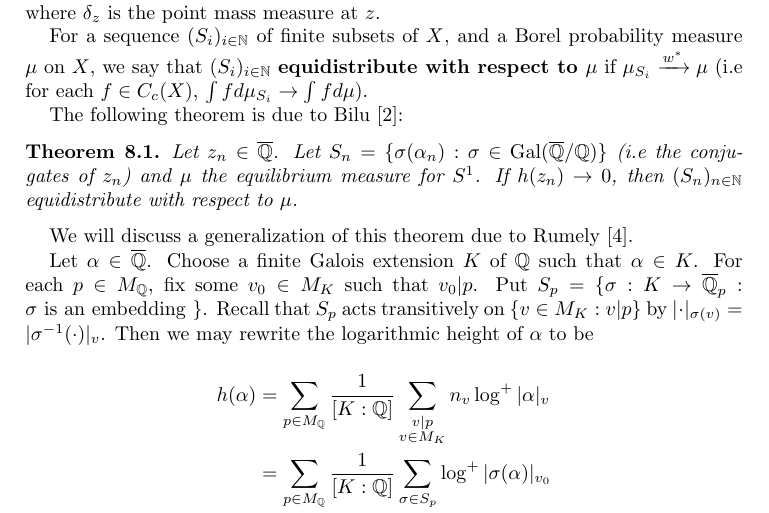
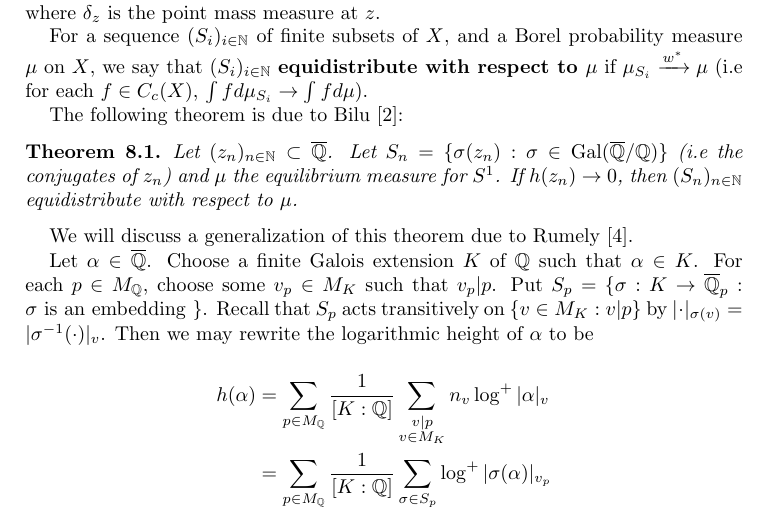
Before and after one commit to carsonaj/Mathematics, a LaTeX paper (Arithmetic Dynamics/Arithmetic Dynamics Notes.tex): part of page 23 of 25, cut so that both start at the same text. Compiled offline with pdfLaTeX.

Commit message:
cleaned up between Thrm 8.1 and 8.3

```diff
--- a/Arithmetic Dynamics/Arithmetic Dynamics Notes.tex
+++ b/Arithmetic Dynamics/Arithmetic Dynamics Notes.tex
@@ -1033,18 +1033,18 @@ The following theorem is due to Bilu \cite{Bilu}:
 
 \begin{thm}
 
-Let $z_n \in \overline{\Q}$. Let $S_n = \{\sigma(\alpha_n): \sigma \in \mathrm{Gal}(\ol{ \Q }/ \Q )\}$ (i.e the conjugates of $z_n$) and $\mu$ the equilibrium measure for $S^1$. If $h(z_n) \rightarrow 0$, then $(S_n)_{n \in \N}$ equidistribute with respect to $\mu$.
+Let $(z_n)_{n \in \N} \subset \overline{\Q}$. Let $S_n = \{\sigma(z_n): \sigma \in \mathrm{Gal}(\ol{ \Q }/ \Q )\}$ (i.e the conjugates of $z_n$) and $\mu$ the equilibrium measure for $S^1$. If $h(z_n) \rightarrow 0$, then $(S_n)_{n \in \N}$ equidistribute with respect to $\mu$.
 
 \end{thm}
 
 We will discuss a generalization of this theorem due to Rumely \cite{R}.
 
-Let $\alpha \in \ol{\Q}$. Choose a finite Galois extension $K$ of $\Q$ such that $\alpha \in K$. For each $p \in M_{\Q}$, fix some $v_0 \in M_K$ such that $v_0|p$. Put $S_p = \{\sigma :K \rightarrow \ol{\Q}_p: \sigma \text{ is an embedding }\}$. Recall that $S_p$ acts transitively on $\{v \in M_K: v|p\}$ by $|\cdot|_{\sigma(v)} = |\sigma^{-1}( \cdot)|_v$. Then we may rewrite the logarithmic height of $\alpha$ to be
+Let $\alpha \in \ol{\Q}$. Choose a finite Galois extension $K$ of $\Q$ such that $\alpha \in K$. For each $p \in M_{\Q}$, choose some $v_p \in M_K$ such that $v_p|p$. Put $S_p = \{\sigma :K \rightarrow \ol{\Q}_p: \sigma \text{ is an embedding }\}$. Recall that $S_p$ acts transitively on $\{v \in M_K: v|p\}$ by $|\cdot|_{\sigma(v)} = |\sigma^{-1}( \cdot)|_v$. Then we may rewrite the logarithmic height of $\alpha$ to be
 
 \begin{align*}
 h(\alpha)
 &= \sum_{p \in M_{\Q}} \frac{1}{[K:\Q]} \sum_{\substack{v|p\\v \in M_K}}n_v \log^+|\alpha|_v\\
-&= \sum_{p \in M_{\Q}} \frac{1}{[K:\Q]} \sum_{\sigma \in S_p} \log^+ |\sigma(\alpha)|_{v_0}\\
+&= \sum_{p \in M_{\Q}} \frac{1}{[K:\Q]} \sum_{\sigma \in S_p} \log^+ |\sigma(\alpha)|_{v_p}\\
 &= \sum_{p \in M_{\Q}} \frac{1}{deg(\alpha)}\sum_{\sigma \in S_p} \log^+ |\sigma(\alpha)|_{p}\\
 \end{align*}
 
```
Also changed, not shown: Real Analysis/Real Analysis - James.tex (+8 -0 lines), Arithmetic Dynamics/Arithmetic Dynamics Notes.pdf, Real Analysis/Real Analysis - James.pdf, 4 other files.
